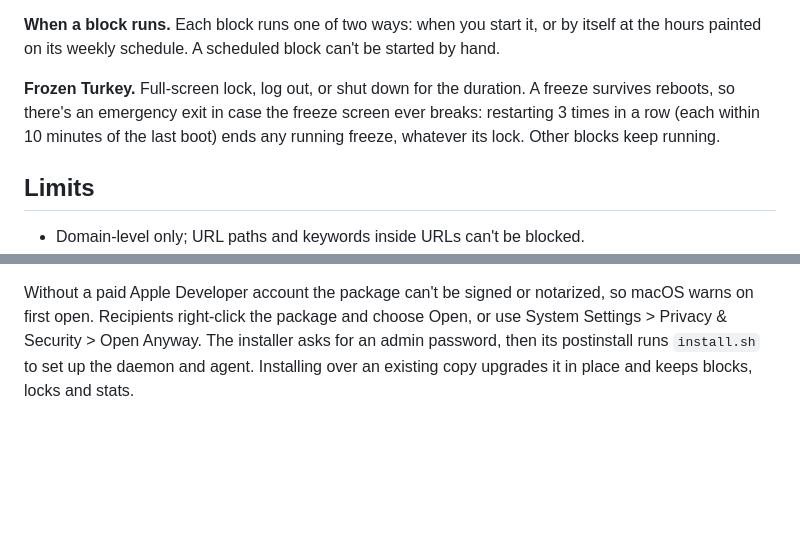
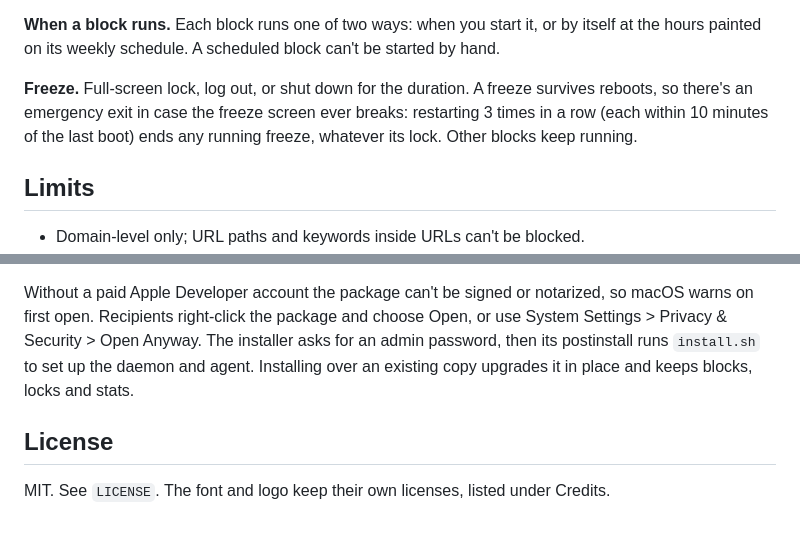
Before and after one commit to zipben/LockDown, a Markdown page: README.md, 2 parts joined by grey strips. Rendered like a GitHub page; blank space fills up the shorter version.

```diff
--- a/README.md
+++ b/README.md
@@ -45,7 +45,7 @@ is stopped while a locked web block runs, it leaves DNS redirected (fails closed
 
 **When a block runs.** Each block runs one of two ways: when you start it, or by itself at the hours painted on its weekly schedule. A scheduled block can't be started by hand.
 
-**Frozen Turkey.** Full-screen lock, log out, or shut down for the duration. A freeze survives reboots, so there's an emergency exit in case the freeze screen ever breaks: restarting 3 times in a row (each within 10 minutes of the last boot) ends any running freeze, whatever its lock. Other blocks keep running.
+**Freeze.** Full-screen lock, log out, or shut down for the duration. A freeze survives reboots, so there's an emergency exit in case the freeze screen ever breaks: restarting 3 times in a row (each within 10 minutes of the last boot) ends any running freeze, whatever its lock. Other blocks keep running.
 
 ## Limits
 
@@ -86,3 +86,7 @@ on first open. Recipients right-click the package and choose Open, or use System
 Privacy & Security > Open Anyway. The installer asks for an admin password, then its
 postinstall runs `install.sh` to set up the daemon and agent. Installing over an existing copy
 upgrades it in place and keeps blocks, locks and stats.
+
+## License
+
+MIT. See `LICENSE`. The font and logo keep their own licenses, listed under Credits.
```
Also changed, not shown: other parts of README.md (+5 -5 lines), docs/screenshots/blocks.png, docs/screenshots/frozen-random.png, docs/screenshots/frozen-timer.png, docs/screenshots/live-block.png (deleted), docs/screenshots/running.png (added), docs/screenshots/stats.png, 5 other files.
